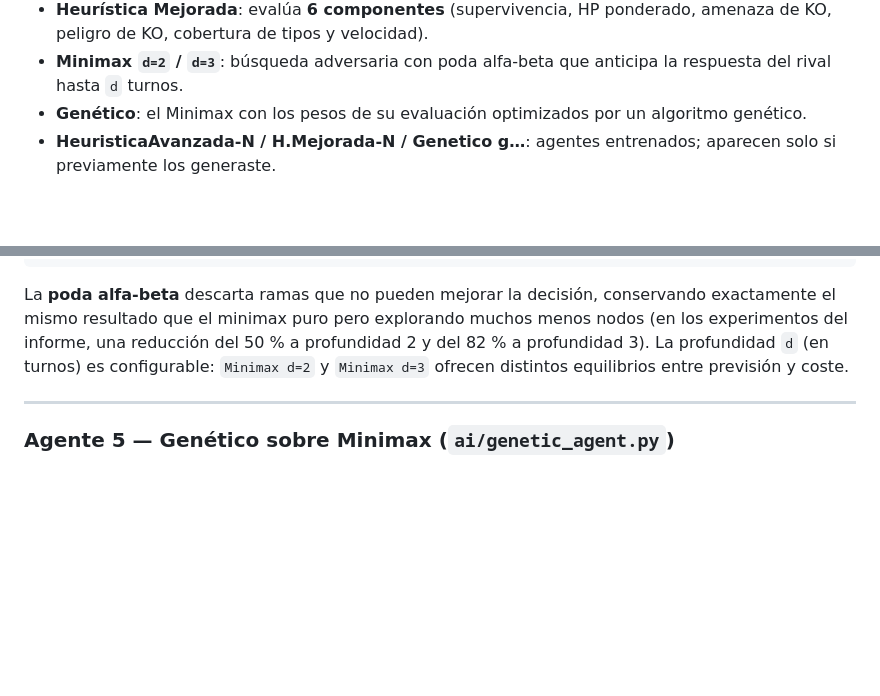
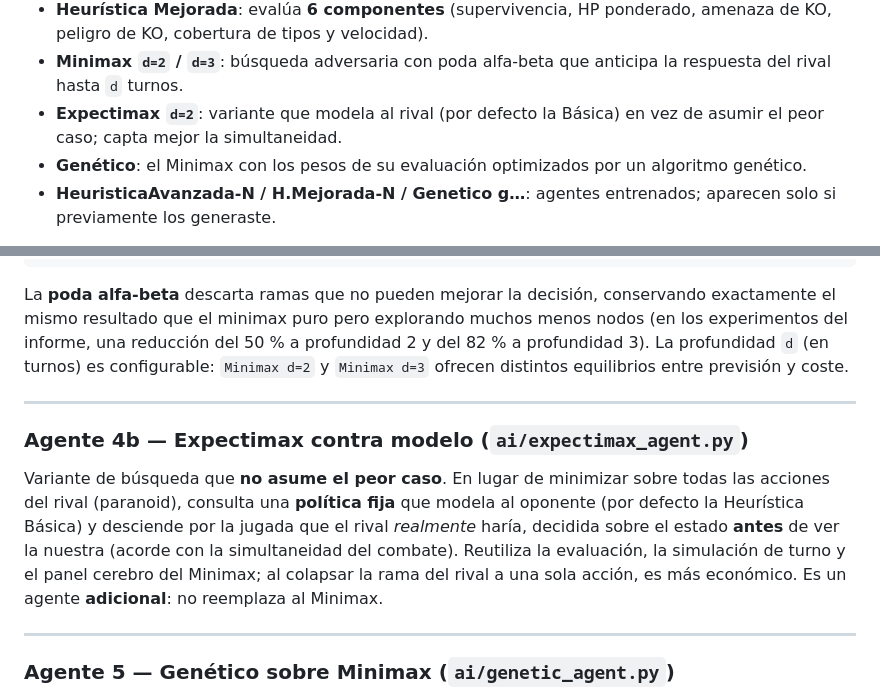
Before and after one commit to Sergio-Osorio09/PokeFisi, a Markdown page: MANUAL.md, 2 parts joined by grey strips. Rendered like a GitHub page; blank space fills up the shorter version.

```diff
--- a/MANUAL.md
+++ b/MANUAL.md
@@ -92,6 +92,7 @@ Agentes disponibles:
 - **Heurística Avanzada**: evalúa **4 diferenciales** ponderados (supervivencia, HP, tipo, velocidad).
 - **Heurística Mejorada**: evalúa **6 componentes** (supervivencia, HP ponderado, amenaza de KO, peligro de KO, cobertura de tipos y velocidad).
 - **Minimax `d=2` / `d=3`**: búsqueda adversaria con poda alfa-beta que anticipa la respuesta del rival hasta `d` turnos.
+- **Expectimax `d=2`**: variante que modela al rival (por defecto la Básica) en vez de asumir el peor caso; capta mejor la simultaneidad.
 - **Genético**: el Minimax con los pesos de su evaluación optimizados por un algoritmo genético.
 - **HeuristicaAvanzada-N / H.Mejorada-N / Genetico g…**: agentes entrenados; aparecen solo si previamente los generaste.
 
@@ -624,6 +625,12 @@ La **poda alfa-beta** descarta ramas que no pueden mejorar la decisión, conserv
 
 ---
 
+### Agente 4b — Expectimax contra modelo (`ai/expectimax_agent.py`)
+
+Variante de búsqueda que **no asume el peor caso**. En lugar de minimizar sobre todas las acciones del rival (paranoid), consulta una **política fija** que modela al oponente (por defecto la Heurística Básica) y desciende por la jugada que el rival *realmente* haría, decidida sobre el estado **antes** de ver la nuestra (acorde con la simultaneidad del combate). Reutiliza la evaluación, la simulación de turno y el panel cerebro del Minimax; al colapsar la rama del rival a una sola acción, es más económico. Es un agente **adicional**: no reemplaza al Minimax.
+
+---
+
 ### Agente 5 — Genético sobre Minimax (`ai/genetic_agent.py`)
 
 Es exactamente el agente Minimax anterior, pero con los **pesos de su función de evaluación optimizados por un algoritmo genético** (sección 10) en lugar de ajustados a mano. Hereda toda la búsqueda con poda alfa-beta; solo cambian los cuatro pesos. Se carga desde un archivo `data/genetic_*.json` y aparece como `Genetico g=… p=… d=…`.
```
Also changed, not shown: README.md (+2 -0 lines), docs/panel_cerebro_ia.md (+1 -0 lines).
